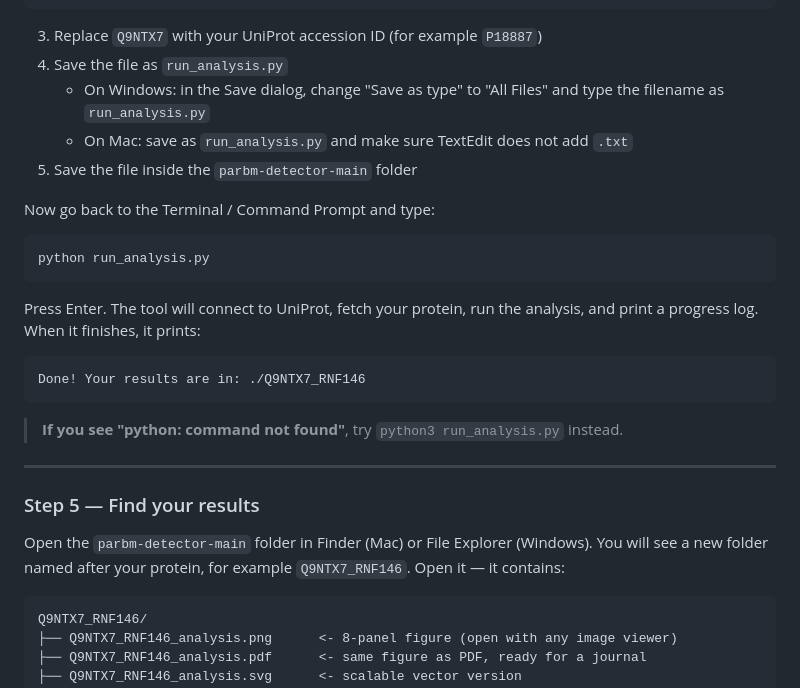
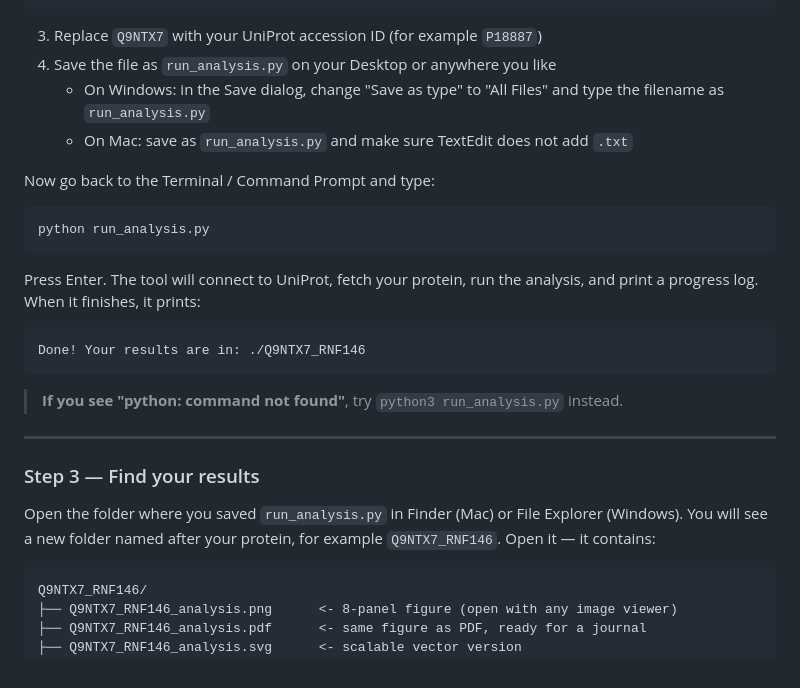
Before and after one commit to gheinani/parbm-detector, a Markdown page: README.md, the part around one of its changes. Rendered like a GitHub page.

````diff
--- a/README.md
+++ b/README.md
@@ -111,10 +82,9 @@ print("Done! Your results are in:", folder)
 ```
 
 3. Replace `Q9NTX7` with your UniProt accession ID (for example `P18887`)
-4. Save the file as `run_analysis.py`
+4. Save the file as `run_analysis.py` on your Desktop or anywhere you like
    - On Windows: in the Save dialog, change "Save as type" to "All Files" and type the filename as `run_analysis.py`
    - On Mac: save as `run_analysis.py` and make sure TextEdit does not add `.txt`
-5. Save the file inside the `parbm-detector-main` folder
 
 Now go back to the Terminal / Command Prompt and type:
 
@@ -132,9 +102,9 @@ Done! Your results are in: ./Q9NTX7_RNF146
 
 ---
 
-### Step 5 — Find your results
+### Step 3 — Find your results
 
-Open the `parbm-detector-main` folder in Finder (Mac) or File Explorer (Windows). You will see a new folder named after your protein, for example `Q9NTX7_RNF146`. Open it — it contains:
+Open the folder where you saved `run_analysis.py` in Finder (Mac) or File Explorer (Windows). You will see a new folder named after your protein, for example `Q9NTX7_RNF146`. Open it — it contains:
 
 ```
 Q9NTX7_RNF146/
````
Also changed, not shown: other parts of README.md (+7 -36 lines).
